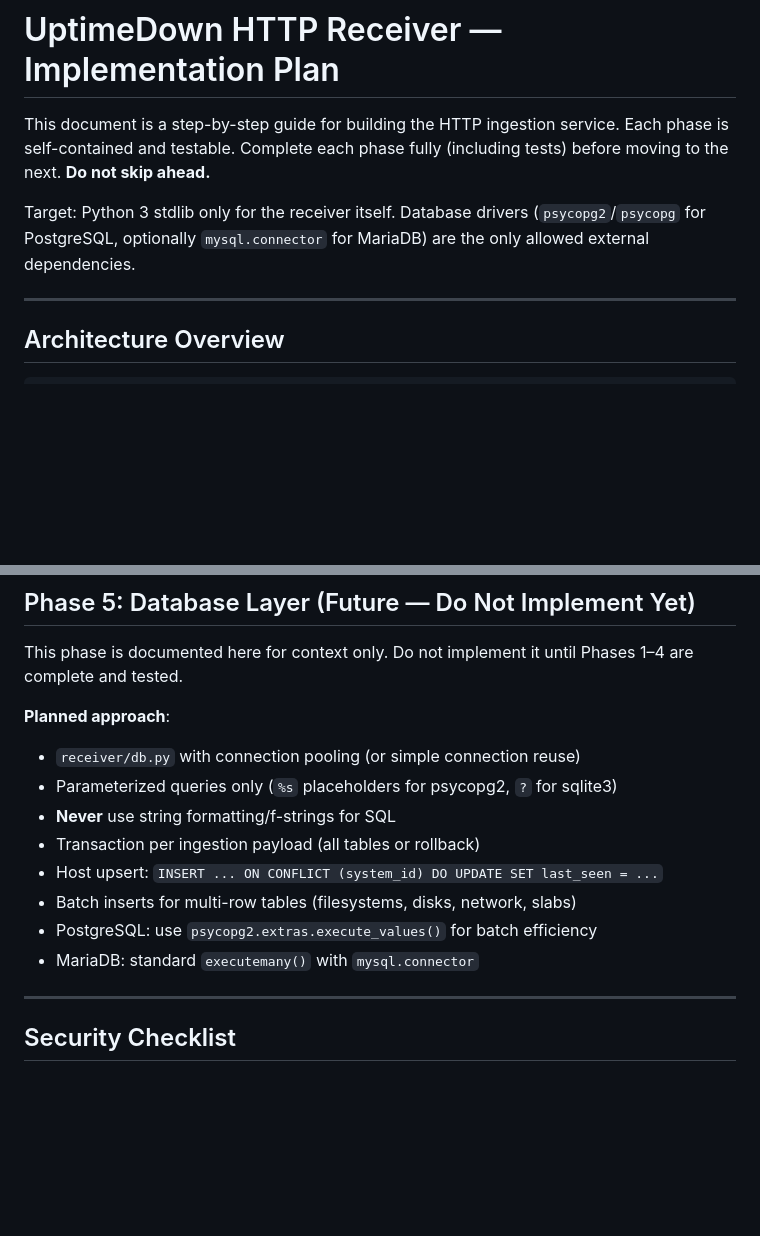
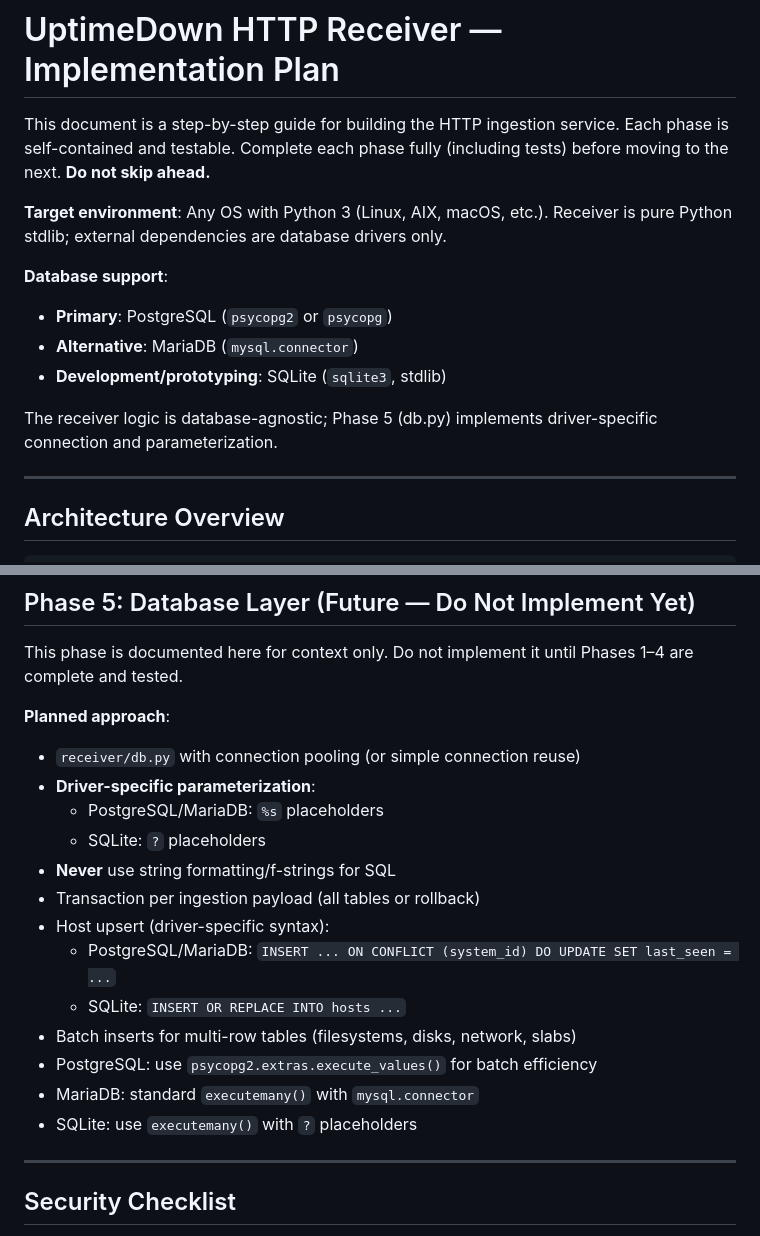
Before and after one commit to jpapenfuss/UptimeDown-Redux, a Markdown page: docs/receiver_plan.md, 2 parts joined by grey strips. GitHub-like rendering; blank space fills up the shorter version.

```diff
--- a/docs/receiver_plan.md
+++ b/docs/receiver_plan.md
@@ -4,9 +4,16 @@ This document is a step-by-step guide for building the HTTP ingestion service.
 Each phase is self-contained and testable. Complete each phase fully (including
 tests) before moving to the next. **Do not skip ahead.**
 
-Target: Python 3 stdlib only for the receiver itself. Database drivers
-(`psycopg2`/`psycopg` for PostgreSQL, optionally `mysql.connector` for MariaDB)
-are the only allowed external dependencies.
+**Target environment**: Any OS with Python 3 (Linux, AIX, macOS, etc.). Receiver is
+pure Python stdlib; external dependencies are database drivers only.
+
+**Database support**:
+- **Primary**: PostgreSQL (`psycopg2` or `psycopg`)
+- **Alternative**: MariaDB (`mysql.connector`)
+- **Development/prototyping**: SQLite (`sqlite3`, stdlib)
+
+The receiver logic is database-agnostic; Phase 5 (db.py) implements driver-specific
+connection and parameterization.
 
 ---
 
@@ -918,13 +925,18 @@ Phases 1–4 are complete and tested.
 
 **Planned approach**:
 - `receiver/db.py` with connection pooling (or simple connection reuse)
-- Parameterized queries only (`%s` placeholders for psycopg2, `?` for sqlite3)
+- **Driver-specific parameterization**:
+  - PostgreSQL/MariaDB: `%s` placeholders
+  - SQLite: `?` placeholders
 - **Never** use string formatting/f-strings for SQL
 - Transaction per ingestion payload (all tables or rollback)
-- Host upsert: `INSERT ... ON CONFLICT (system_id) DO UPDATE SET last_seen = ...`
+- Host upsert (driver-specific syntax):
+  - PostgreSQL/MariaDB: `INSERT ... ON CONFLICT (system_id) DO UPDATE SET last_seen = ...`
+  - SQLite: `INSERT OR REPLACE INTO hosts ...`
 - Batch inserts for multi-row tables (filesystems, disks, network, slabs)
 - PostgreSQL: use `psycopg2.extras.execute_values()` for batch efficiency
 - MariaDB: standard `executemany()` with `mysql.connector`
+- SQLite: use `executemany()` with `?` placeholders
 
 ---
 
```
Also changed, not shown: SCHEMA.md (+10 -9 lines).
